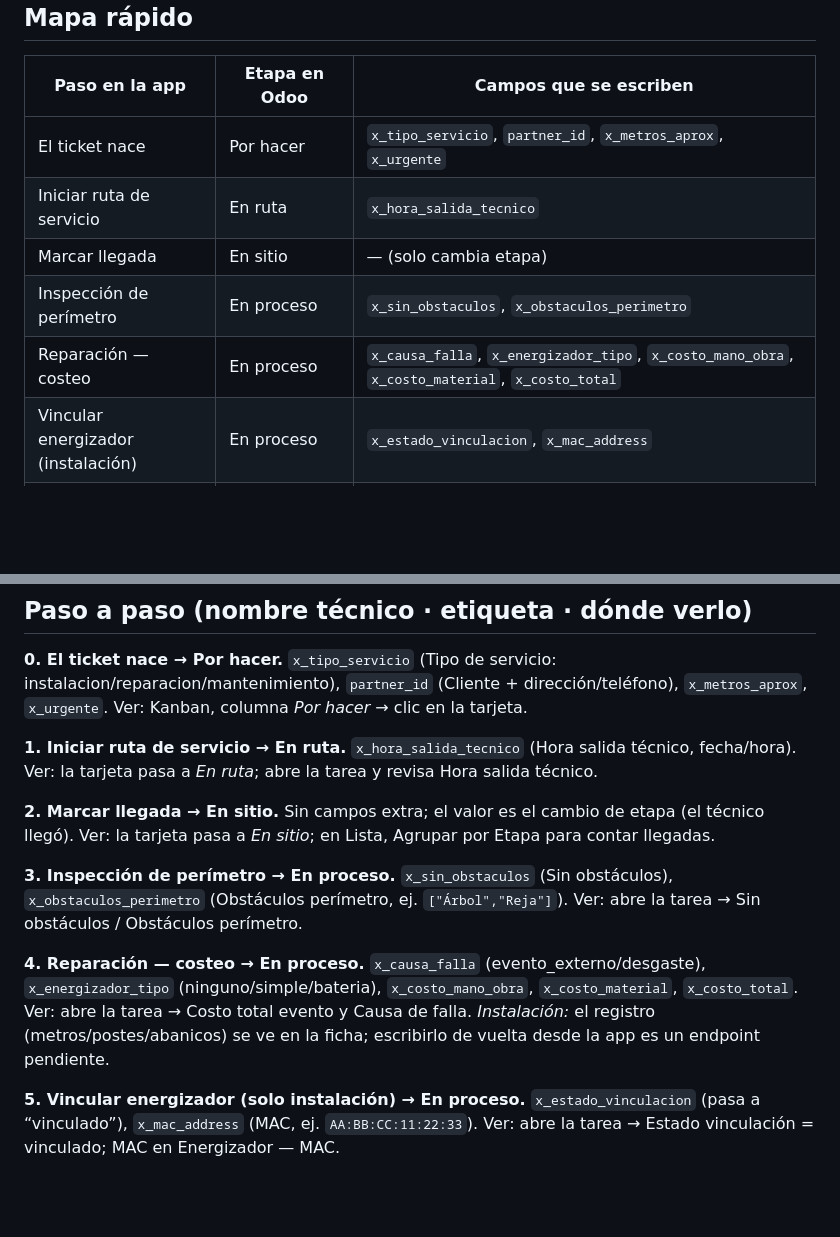
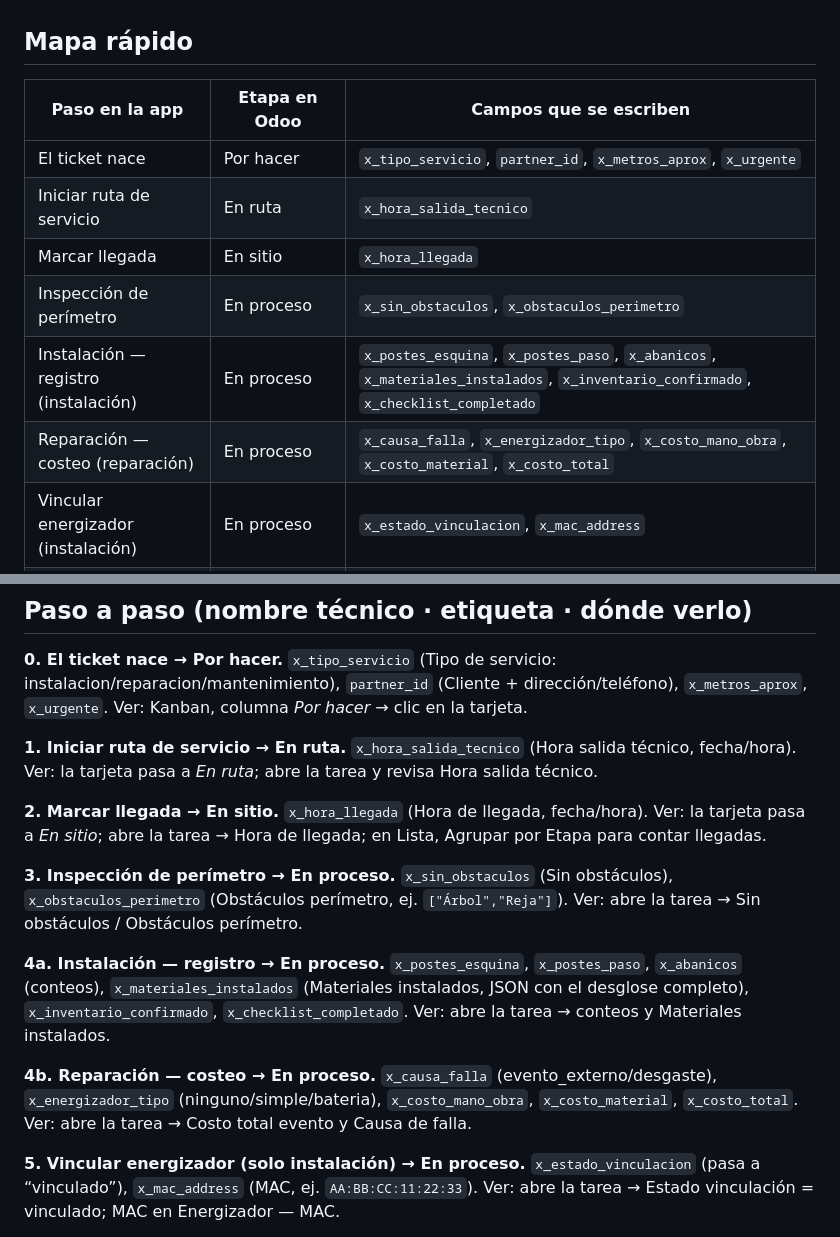
Before and after one commit to carlosm-OS/OhmSafe-APP-Instaladores, a Markdown page: docs/MANUAL-OPERACION-ODOO.md, 2 parts joined by grey strips. GitHub-like rendering; blank space fills up the shorter version.

Commit message:
docs: manual — llegada guarda x_hora_llegada + paso de registro de instalación
Co-Authored-By: Claude Opus 4.8 <noreply@anthropic.com>

```diff
--- a/docs/MANUAL-OPERACION-ODOO.md
+++ b/docs/MANUAL-OPERACION-ODOO.md
@@ -18,9 +18,10 @@ Etapas: **Por hacer · En ruta · En sitio · En proceso · Cierre · Completada
 |---|---|---|
 | El ticket nace | Por hacer | `x_tipo_servicio`, `partner_id`, `x_metros_aprox`, `x_urgente` |
 | Iniciar ruta de servicio | En ruta | `x_hora_salida_tecnico` |
-| Marcar llegada | En sitio | — (solo cambia etapa) |
+| Marcar llegada | En sitio | `x_hora_llegada` |
 | Inspección de perímetro | En proceso | `x_sin_obstaculos`, `x_obstaculos_perimetro` |
-| Reparación — costeo | En proceso | `x_causa_falla`, `x_energizador_tipo`, `x_costo_mano_obra`, `x_costo_material`, `x_costo_total` |
+| Instalación — registro (instalación) | En proceso | `x_postes_esquina`, `x_postes_paso`, `x_abanicos`, `x_materiales_instalados`, `x_inventario_confirmado`, `x_checklist_completado` |
+| Reparación — costeo (reparación) | En proceso | `x_causa_falla`, `x_energizador_tipo`, `x_costo_mano_obra`, `x_costo_material`, `x_costo_total` |
 | Vincular energizador (instalación) | En proceso | `x_estado_vinculacion`, `x_mac_address` |
 | Cierre del servicio | Completada | `x_control_entregado`, `x_entrega_funcional`, `x_anomalias`, `x_evidencias_urls`, `x_firma_url`, `x_fecha_activacion` |
 | Cancelar (en cualquier punto) | Cancelada | `x_motivo_cancelacion` |
@@ -33,15 +34,17 @@ Ver: Kanban, columna *Por hacer* → clic en la tarjeta.
 **1. Iniciar ruta de servicio → En ruta.** `x_hora_salida_tecnico` (Hora salida técnico, fecha/hora).
 Ver: la tarjeta pasa a *En ruta*; abre la tarea y revisa Hora salida técnico.
 
-**2. Marcar llegada → En sitio.** Sin campos extra; el valor es el cambio de etapa (el técnico llegó).
-Ver: la tarjeta pasa a *En sitio*; en Lista, Agrupar por Etapa para contar llegadas.
+**2. Marcar llegada → En sitio.** `x_hora_llegada` (Hora de llegada, fecha/hora).
+Ver: la tarjeta pasa a *En sitio*; abre la tarea → Hora de llegada; en Lista, Agrupar por Etapa para contar llegadas.
 
 **3. Inspección de perímetro → En proceso.** `x_sin_obstaculos` (Sin obstáculos), `x_obstaculos_perimetro` (Obstáculos perímetro, ej. `["Árbol","Reja"]`).
 Ver: abre la tarea → Sin obstáculos / Obstáculos perímetro.
 
-**4. Reparación — costeo → En proceso.** `x_causa_falla` (evento_externo/desgaste), `x_energizador_tipo` (ninguno/simple/bateria), `x_costo_mano_obra`, `x_costo_material`, `x_costo_total`.
+**4a. Instalación — registro → En proceso.** `x_postes_esquina`, `x_postes_paso`, `x_abanicos` (conteos), `x_materiales_instalados` (Materiales instalados, JSON con el desglose completo), `x_inventario_confirmado`, `x_checklist_completado`.
+Ver: abre la tarea → conteos y Materiales instalados.
+
+**4b. Reparación — costeo → En proceso.** `x_causa_falla` (evento_externo/desgaste), `x_energizador_tipo` (ninguno/simple/bateria), `x_costo_mano_obra`, `x_costo_material`, `x_costo_total`.
 Ver: abre la tarea → Costo total evento y Causa de falla.
-*Instalación:* el registro (metros/postes/abanicos) se ve en la ficha; escribirlo de vuelta desde la app es un endpoint pendiente.
 
 **5. Vincular energizador (solo instalación) → En proceso.** `x_estado_vinculacion` (pasa a “vinculado”), `x_mac_address` (MAC, ej. `AA:BB:CC:11:22:33`).
 Ver: abre la tarea → Estado vinculación = vinculado; MAC en Energizador — MAC.
```
